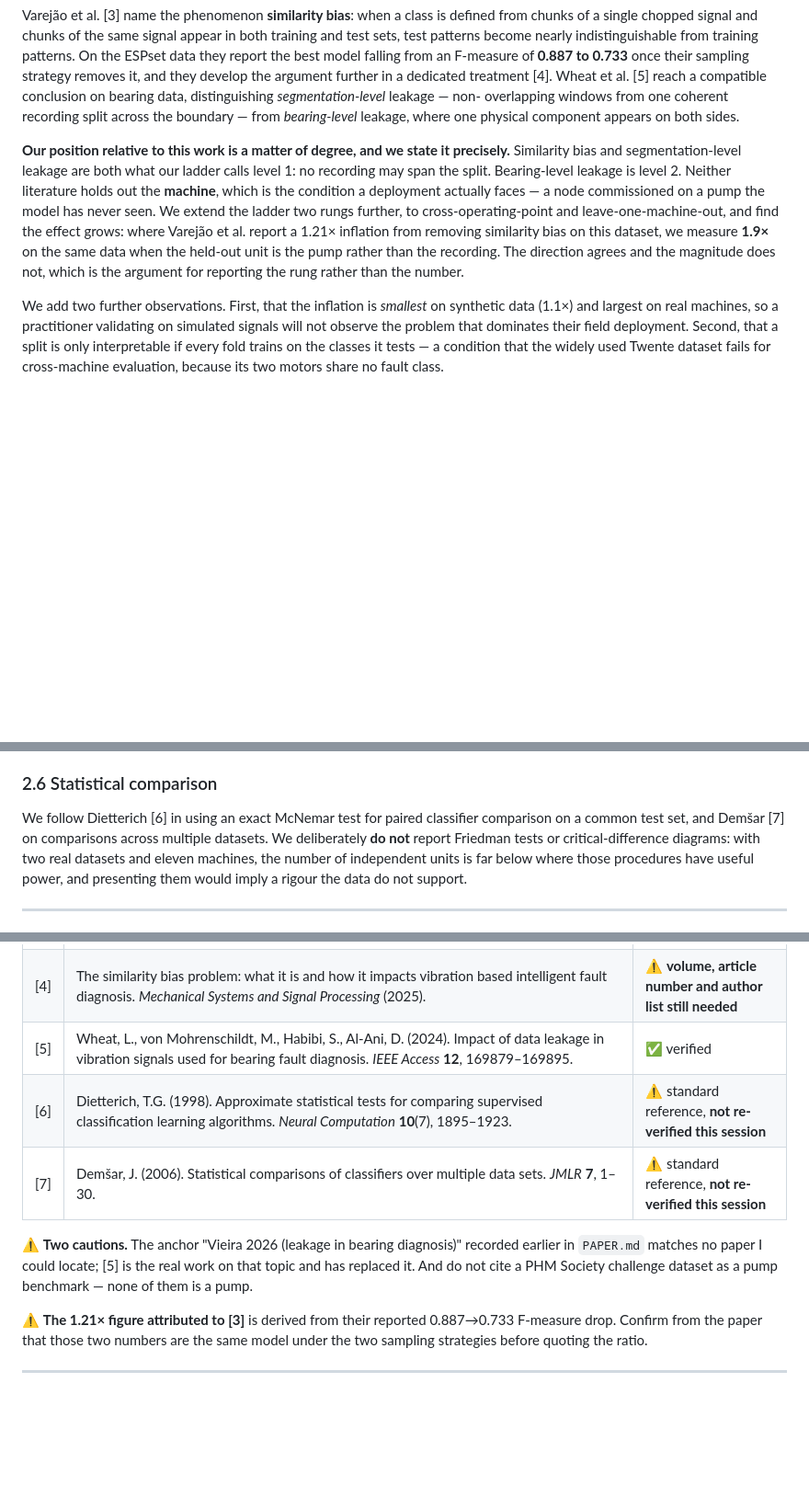
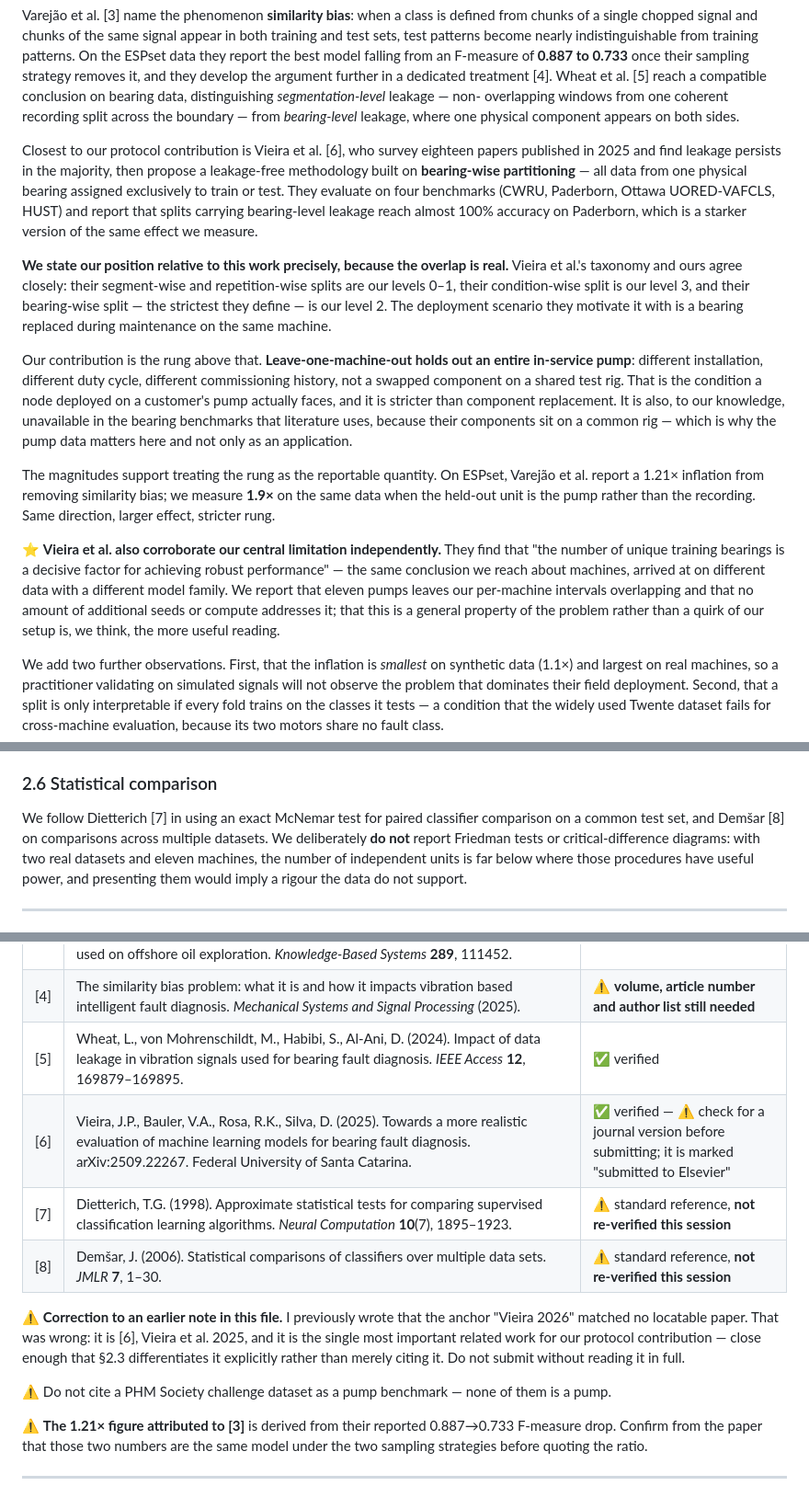
Before and after one commit to AKSHAJ-SHELL/pumpwatch, a Markdown page: PAPER_DRAFT.md, 3 parts joined by grey strips. Shown at 92% size. GitHub-like rendering; blank space fills up the shorter version.

Commit message:
Cite and differentiate Vieira et al. 2025, the closest work to our protocol claim
I wrote in the last commit that the 'Vieira 2026' anchor matched no locatable paper.
That was wrong, and wrong in the most consequential direction: it is Vieira, Bauler,
Rosa and Silva 2025, arXiv 2509.22267, and it is the single closest work to our
leakage contribution. Correcting it here rather than leaving a note in the file
claiming the reference is fictitious.

They survey eighteen 2025 papers, find leakage persists in most, and propose a
leakage-free methodology built on bearing-wise partitioning across CWRU, Paderborn,
Ottawa and HUST. Their taxonomy maps closely onto our ladder: segment-wise and
repetition-wise are our levels 0 and 1, condition-wise is our level 3, and bearing-wise
- the strictest they define - is our level 2.

Our contribution is the rung above. Leave-one-machine-out holds out an entire
in-service pump with its own installation, duty cycle and commissioning history, not a
swapped component on a shared rig. That distinction is now stated explicitly, along
with why the pump data is load-bearing rather than merely an application: the bearing
benchmarks cannot support the rung, because their components share a test rig.

They also corroborate our central limitation independently - that the number of unique
training components is decisive for robust performance, reached on different data with
a different model family. Our machine-count constraint is therefore a property of the
problem rather than a quirk of our setup, which is a better thing to be able to say.

Co-Authored-By: Claude Opus 5 <noreply@anthropic.com>

```diff
--- a/PAPER_DRAFT.md
+++ b/PAPER_DRAFT.md
@@ -166,17 +166,41 @@ conclusion on bearing data, distinguishing *segmentation-level* leakage — non-
 overlapping windows from one coherent recording split across the boundary — from
 *bearing-level* leakage, where one physical component appears on both sides.
 
-**Our position relative to this work is a matter of degree, and we state it
-precisely.** Similarity bias and segmentation-level leakage are both what our ladder
-calls level 1: no recording may span the split. Bearing-level leakage is level 2.
-Neither literature holds out the **machine**, which is the condition a deployment
-actually faces — a node commissioned on a pump the model has never seen. We extend
-the ladder two rungs further, to cross-operating-point and leave-one-machine-out,
-and find the effect grows: where Varejão et al. report a 1.21× inflation from
-removing similarity bias on this dataset, we measure **1.9×** on the same data when
-the held-out unit is the pump rather than the recording. The direction agrees and the
-magnitude does not, which is the argument for reporting the rung rather than the
-number.
+Closest to our protocol contribution is Vieira et al. [6], who survey eighteen papers
+published in 2025 and find leakage persists in the majority, then propose a
+leakage-free methodology built on **bearing-wise partitioning** — all data from one
+physical bearing assigned exclusively to train or test. They evaluate on four
+benchmarks (CWRU, Paderborn, Ottawa UORED-VAFCLS, HUST) and report that splits
+carrying bearing-level leakage reach almost 100% accuracy on Paderborn, which is a
+starker version of the same effect we measure.
+
+**We state our position relative to this work precisely, because the overlap is
+real.** Vieira et al.'s taxonomy and ours agree closely: their segment-wise and
+repetition-wise splits are our levels 0–1, their condition-wise split is our level 3,
+and their bearing-wise split — the strictest they define — is our level 2. The
+deployment scenario they motivate it with is a bearing replaced during maintenance on
+the same machine.
+
+Our contribution is the rung above that. **Leave-one-machine-out holds out an entire
+in-service pump**: different installation, different duty cycle, different
+commissioning history, not a swapped component on a shared test rig. That is the
+condition a node deployed on a customer's pump actually faces, and it is stricter
+than component replacement. It is also, to our knowledge, unavailable in the bearing
+benchmarks that literature uses, because their components sit on a common rig — which
+is why the pump data matters here and not only as an application.
+
+The magnitudes support treating the rung as the reportable quantity. On ESPset,
+Varejão et al. report a 1.21× inflation from removing similarity bias; we measure
+**1.9×** on the same data when the held-out unit is the pump rather than the
+recording. Same direction, larger effect, stricter rung.
+
+⭐ **Vieira et al. also corroborate our central limitation independently.** They find
+that "the number of unique training bearings is a decisive factor for achieving
+robust performance" — the same conclusion we reach about machines, arrived at on
+different data with a different model family. We report that eleven pumps leaves our
+per-machine intervals overlapping and that no amount of additional seeds or compute
+addresses it; that this is a general property of the problem rather than a quirk of
+our setup is, we think, the more useful reading.
 
 We add two further observations. First, that the inflation is *smallest* on
 synthetic data (1.1×) and largest on real machines, so a practitioner validating on
@@ -206,8 +230,8 @@ therefore report them as separate models throughout.
 
 ### 2.6 Statistical comparison
 
-We follow Dietterich [6] in using an exact McNemar test for paired classifier
-comparison on a common test set, and Demšar [7] on comparisons across multiple
+We follow Dietterich [7] in using an exact McNemar test for paired classifier
+comparison on a common test set, and Demšar [8] on comparisons across multiple
 datasets. We deliberately **do not** report Friedman tests or critical-difference
 diagrams: with two real datasets and eleven machines, the number of independent units
 is far below where those procedures have useful power, and presenting them would
@@ -226,13 +250,18 @@ Checked against the published record while drafting:
 | [3] | Varejão, I.M.S., Costa, L.G.O., Silva, L.H.P., Rodrigues, A., Ribeiro, M.P., Varejão, F.M., Oliveira-Santos, T. (2024). An open source experimental framework and public dataset for vibration-based fault diagnosis of electrical submersible pumps used on offshore oil exploration. *Knowledge-Based Systems* **289**, 111452. | ✅ verified — ⚠️ confirm author order |
 | [4] | The similarity bias problem: what it is and how it impacts vibration based intelligent fault diagnosis. *Mechanical Systems and Signal Processing* (2025). | ⚠️ **volume, article number and author list still needed** |
 | [5] | Wheat, L., von Mohrenschildt, M., Habibi, S., Al-Ani, D. (2024). Impact of data leakage in vibration signals used for bearing fault diagnosis. *IEEE Access* **12**, 169879–169895. | ✅ verified |
-| [6] | Dietterich, T.G. (1998). Approximate statistical tests for comparing supervised classification learning algorithms. *Neural Computation* **10**(7), 1895–1923. | ⚠️ standard reference, **not re-verified this session** |
-| [7] | Demšar, J. (2006). Statistical comparisons of classifiers over multiple data sets. *JMLR* **7**, 1–30. | ⚠️ standard reference, **not re-verified this session** |
+| [6] | Vieira, J.P., Bauler, V.A., Rosa, R.K., Silva, D. (2025). Towards a more realistic evaluation of machine learning models for bearing fault diagnosis. arXiv:2509.22267. Federal University of Santa Catarina. | ✅ verified — ⚠️ check for a journal version before submitting; it is marked "submitted to Elsevier" |
+| [7] | Dietterich, T.G. (1998). Approximate statistical tests for comparing supervised classification learning algorithms. *Neural Computation* **10**(7), 1895–1923. | ⚠️ standard reference, **not re-verified this session** |
+| [8] | Demšar, J. (2006). Statistical comparisons of classifiers over multiple data sets. *JMLR* **7**, 1–30. | ⚠️ standard reference, **not re-verified this session** |
 
-⚠️ **Two cautions.** The anchor "Vieira 2026 (leakage in bearing diagnosis)" recorded
-earlier in `PAPER.md` matches no paper I could locate; [5] is the real work on that
-topic and has replaced it. And do not cite a PHM Society challenge dataset as a pump
-benchmark — none of them is a pump.
+⚠️ **Correction to an earlier note in this file.** I previously wrote that the anchor
+"Vieira 2026" matched no locatable paper. That was wrong: it is [6], Vieira et al.
+2025, and it is the single most important related work for our protocol contribution —
+close enough that §2.3 differentiates it explicitly rather than merely citing it. Do
+not submit without reading it in full.
+
+⚠️ Do not cite a PHM Society challenge dataset as a pump benchmark — none of them is
+a pump.
 
 ⚠️ **The 1.21× figure attributed to [3]** is derived from their reported 0.887→0.733
 F-measure drop. Confirm from the paper that those two numbers are the same model
```
